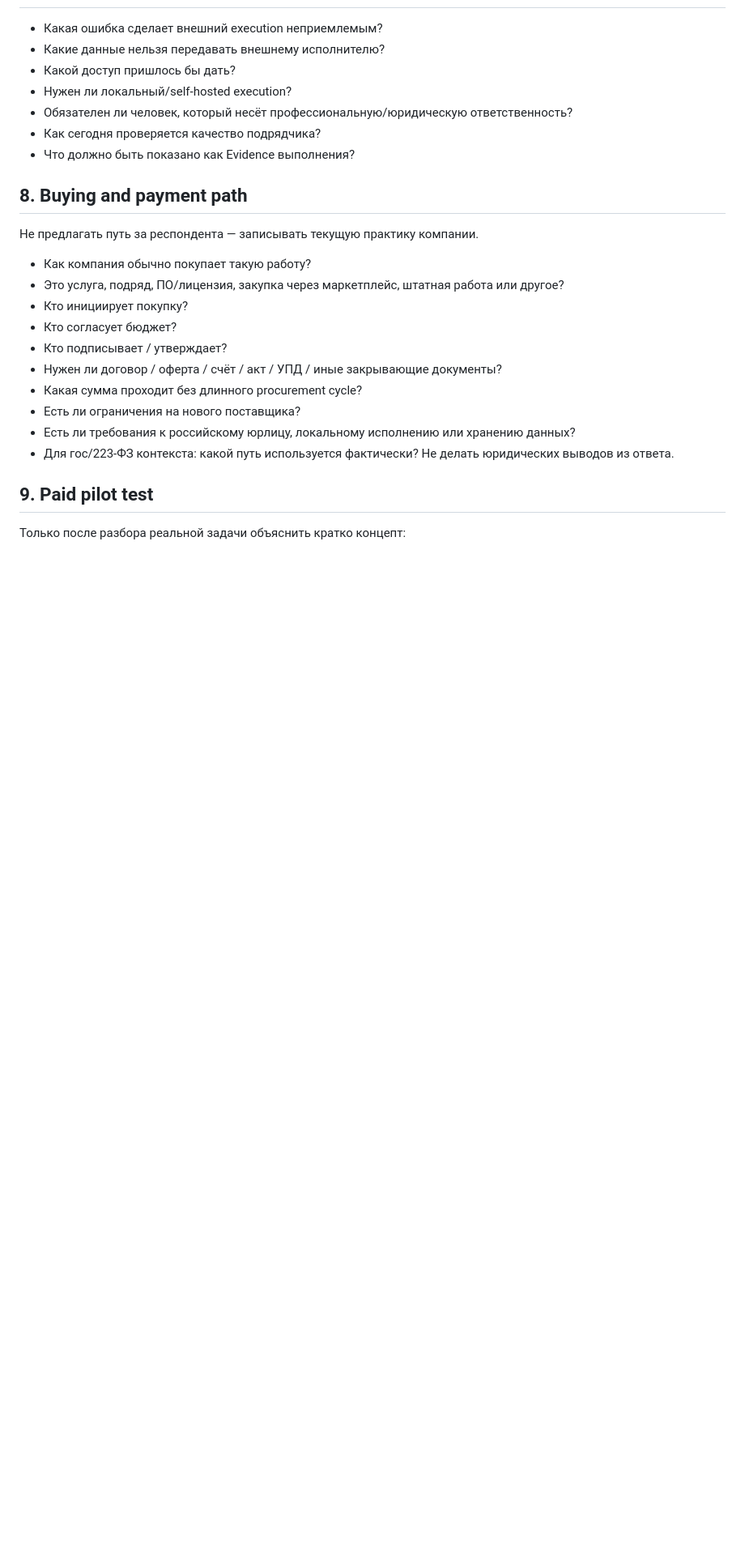
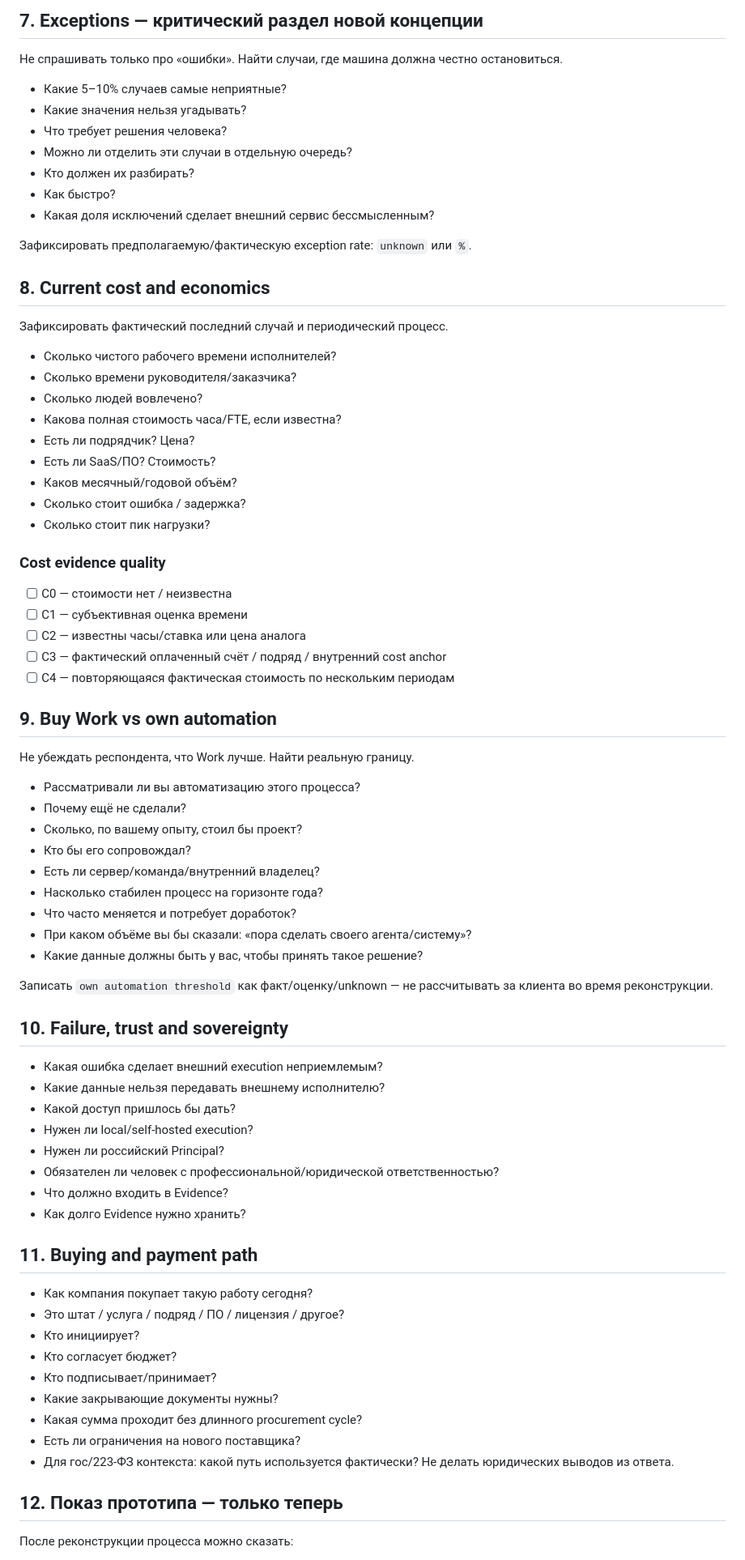
Before and after one commit to arvectum2/arvectum-work, a Markdown page: docs/discovery/AW-020-INTERVIEW-KIT-RU.md, the part around one of its changes. Shown at 81% size. Rendered like a GitHub page; blank space fills up the shorter version.

```diff
--- a/docs/discovery/AW-020-INTERVIEW-KIT-RU.md
+++ b/docs/discovery/AW-020-INTERVIEW-KIT-RU.md
@@ -124,28 +126,79 @@ Task: `AW-020-B-INTERVIEW-KIT`
+## 7. Exceptions — критический раздел новой концепции
+
+Не спрашивать только про «ошибки». Найти случаи, где машина должна честно остановиться.
+
+- Какие 5–10% случаев самые неприятные?
+- Какие значения нельзя угадывать?
+- Что требует решения человека?
+- Можно ли отделить эти случаи в отдельную очередь?
+- Кто должен их разбирать?
+- Как быстро?
+- Какая доля исключений сделает внешний сервис бессмысленным?
+
+Зафиксировать предполагаемую/фактическую exception rate: `unknown` или `%`.
+
+## 8. Current cost and economics
+
+Зафиксировать фактический последний случай и периодический процесс.
+
+- Сколько чистого рабочего времени исполнителей?
+- Сколько времени руководителя/заказчика?
+- Сколько людей вовлечено?
+- Какова полная стоимость часа/FTE, если известна?
+- Есть ли подрядчик? Цена?
+- Есть ли SaaS/ПО? Стоимость?
+- Каков месячный/годовой объём?
+- Сколько стоит ошибка / задержка?
+- Сколько стоит пик нагрузки?
+
+### Cost evidence quality
+
+- [ ] C0 — стоимости нет / неизвестна
+- [ ] C1 — субъективная оценка времени
+- [ ] C2 — известны часы/ставка или цена аналога
+- [ ] C3 — фактический оплаченный счёт / подряд / внутренний cost anchor
+- [ ] C4 — повторяющаяся фактическая стоимость по нескольким периодам
+
+## 9. Buy Work vs own automation
+
+Не убеждать респондента, что Work лучше. Найти реальную границу.
+
+- Рассматривали ли вы автоматизацию этого процесса?
+- Почему ещё не сделали?
+- Сколько, по вашему опыту, стоил бы проект?
+- Кто бы его сопровождал?
+- Есть ли сервер/команда/внутренний владелец?
+- Насколько стабилен процесс на горизонте года?
+- Что часто меняется и потребует доработок?
+- При каком объёме вы бы сказали: «пора сделать своего агента/систему»?
+- Какие данные должны быть у вас, чтобы принять такое решение?
+
+Записать `own automation threshold` как факт/оценку/unknown — не рассчитывать за клиента во время реконструкции.
+
+## 10. Failure, trust and sovereignty
 
 - Какая ошибка сделает внешний execution неприемлемым?
 - Какие данные нельзя передавать внешнему исполнителю?
 - Какой доступ пришлось бы дать?
-- Нужен ли локальный/self-hosted execution?
-- Обязателен ли человек, который несёт профессиональную/юридическую ответственность?
-- Как сегодня проверяется качество подрядчика?
-- Что должно быть показано как Evidence выполнения?
+- Нужен ли local/self-hosted execution?
+- Нужен ли российский Principal?
+- Обязателен ли человек с профессиональной/юридической ответственностью?
+- Что должно входить в Evidence?
+- Как долго Evidence нужно хранить?
 
-## 8. Buying and payment path
+## 11. Buying and payment path
 
-Не предлагать путь за респондента — записывать текущую практику компании.
-
-- Как компания обычно покупает такую работу?
-- Это услуга, подряд, ПО/лицензия, закупка через маркетплейс, штатная работа или другое?
-- Кто инициирует покупку?
+- Как компания покупает такую работу сегодня?
+- Это штат / услуга / подряд / ПО / лицензия / другое?
+- Кто инициирует?
 - Кто согласует бюджет?
-- Кто подписывает / утверждает?
-- Нужен ли договор / оферта / счёт / акт / УПД / иные закрывающие документы?
+- Кто подписывает/принимает?
+- Какие закрывающие документы нужны?
 - Какая сумма проходит без длинного procurement cycle?
 - Есть ли ограничения на нового поставщика?
-- Есть ли требования к российскому юрлицу, локальному исполнению или хранению данных?
 - Для гос/223-ФЗ контекста: какой путь используется фактически? Не делать юридических выводов из ответа.
 
-## 9. Paid pilot test
+## 12. Показ прототипа — только теперь
 
-Только после разбора реальной задачи объяснить кратко концепт:
+После реконструкции процесса можно сказать:
 
```
Also changed, not shown: other parts of docs/discovery/AW-020-INTERVIEW-KIT-RU.md (+149 -157 lines), docs/discovery/AW-020-C-FIRST-FIVE-INTERVIEW-CAMPAIGN-PROPOSAL.md (+91 -105 lines).
